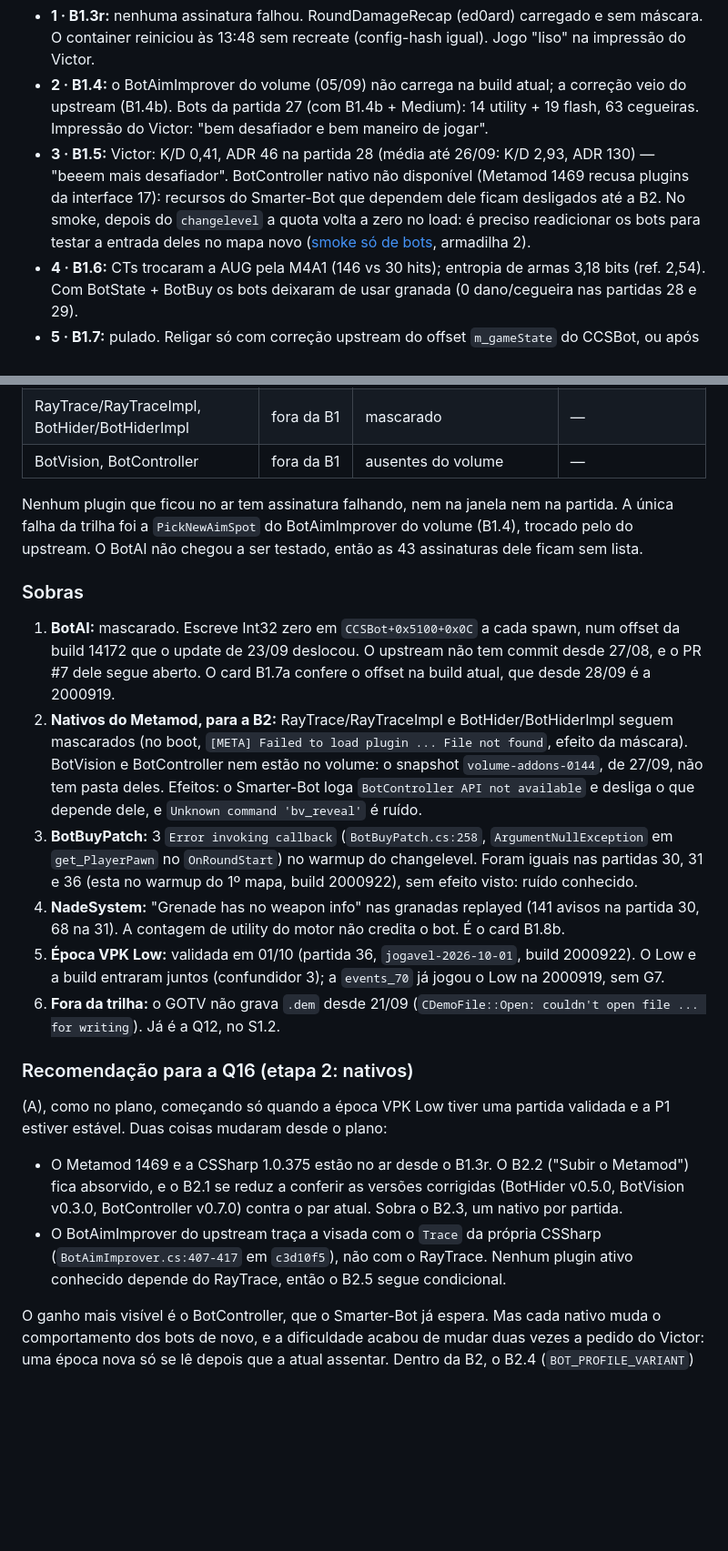
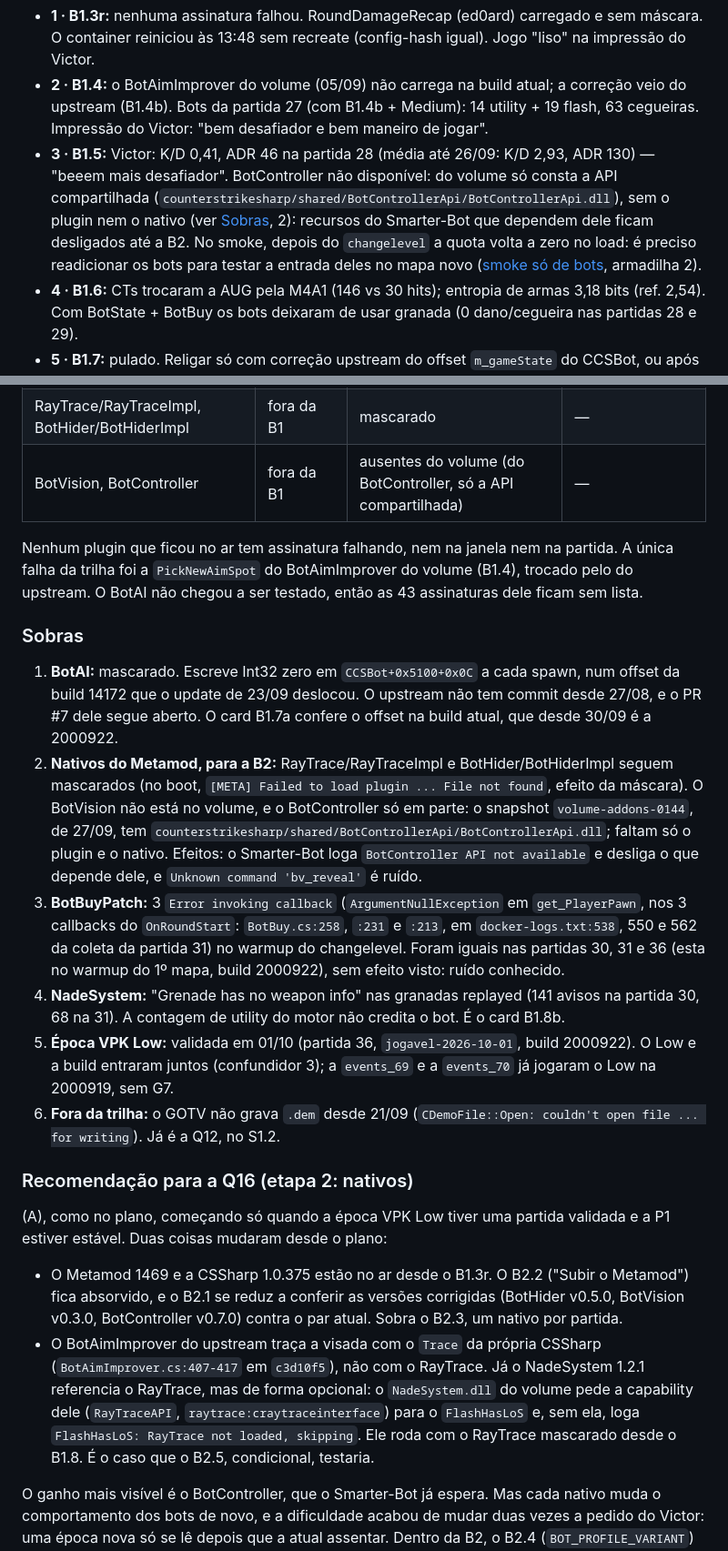
Before and after one commit to rossivictor/cs2-tracker, a Markdown page: docs/runbooks/trilha-de-bots.md, 2 parts joined by grey strips. Shown at 91% size. GitHub-like rendering; blank space fills up the shorter version.

Commit message:
Acertar o registro da trilha de bots (card B1.10b)
Quatro imprecisões apontadas pelo QA do B1.10, conferidas contra as
coletas em cs2-tracker-backups:
- sobra 3: a pilha do BotBuyPatch é BotBuy.cs:258, 231 e 213 nos
  callbacks do OnRoundStart (docker-logs.txt:538, 550 e 562 da coleta
  da partida 31), não BotBuyPatch.cs:258;
- Q16: o NadeSystem.dll 1.2.1 referencia o RayTrace de forma opcional
  (RayTraceAPI, FlashHasLoS) e roda com ele mascarado; é o caso do B2.5;
- sobra 2, nota 3 e Fechamento: o snapshot volume-addons-0144 tem
  shared/BotControllerApi/BotControllerApi.dll; faltam só o plugin e o
  nativo;
- fontes dos runbooks b1.4 e b1.4b: trilha-de-bots.md:100-112 (passo 2).

Sugestões do TM: sobra 1 com a build 2000922 (30/09) e a events_69
(partida 32, de_dust2, 30/09) junto da events_70 na época VPK Low e na
sobra 5.

Co-Authored-By: Claude Opus 5.5 <noreply@anthropic.com>

```diff
--- a/docs/runbooks/trilha-de-bots.md
+++ b/docs/runbooks/trilha-de-bots.md
@@ -339,7 +339,7 @@ se vier (não bloqueia).
 
 - **1 · B1.3r:** nenhuma assinatura falhou. RoundDamageRecap (ed0ard) carregado e sem máscara. O container reiniciou às 13:48 sem recreate (config-hash igual). Jogo "liso" na impressão do Victor.
 - **2 · B1.4:** o BotAimImprover do volume (05/09) não carrega na build atual; a correção veio do upstream (B1.4b). Bots da partida 27 (com B1.4b + Medium): 14 utility + 19 flash, 63 cegueiras. Impressão do Victor: "bem desafiador e bem maneiro de jogar".
-- **3 · B1.5:** Victor: K/D 0,41, ADR 46 na partida 28 (média até 26/09: K/D 2,93, ADR 130) — "beeem mais desafiador". BotController nativo não disponível (Metamod 1469 recusa plugins da interface 17): recursos do Smarter-Bot que dependem dele ficam desligados até a B2. No smoke, depois do `changelevel` a quota volta a zero no load: é preciso readicionar os bots para testar a entrada deles no mapa novo ([smoke só de bots](smoke-partida-de-bots.md#armadilhas), armadilha 2).
+- **3 · B1.5:** Victor: K/D 0,41, ADR 46 na partida 28 (média até 26/09: K/D 2,93, ADR 130) — "beeem mais desafiador". BotController não disponível: do volume só consta a API compartilhada (`counterstrikesharp/shared/BotControllerApi/BotControllerApi.dll`), sem o plugin nem o nativo (ver [Sobras](#sobras), 2): recursos do Smarter-Bot que dependem dele ficam desligados até a B2. No smoke, depois do `changelevel` a quota volta a zero no load: é preciso readicionar os bots para testar a entrada deles no mapa novo ([smoke só de bots](smoke-partida-de-bots.md#armadilhas), armadilha 2).
 - **4 · B1.6:** CTs trocaram a AUG pela M4A1 (146 vs 30 hits); entropia de armas 3,18 bits (ref. 2,54). Com BotState + BotBuy os bots deixaram de usar granada (0 dano/cegueira nas partidas 28 e 29).
 - **5 · B1.7:** pulado. Religar só com correção upstream do offset `m_gameState` do CCSBot, ou após verificação do offset na build atual.
 - **6 · B1.8:** granadas voltaram (324 replays na partida 30). Aviso do engine "Grenade has no weapon info" nas granadas replayed: a contagem de utility do motor não credita o bot. Victor: 9/13, K/D 0,69, primeira derrota da trilha.
@@ -386,7 +386,7 @@ Card B1.10, em 28/09, offline. Fontes: o registro acima, os registros das janela
 | NadeSystem | 6 · B1.8 | religado | 1.2.1, do volume |
 | BotRandomizer | 7 · B1.9 | religado | 1.3.2, upstream `276f1ce`, bind mount |
 | RayTrace/RayTraceImpl, BotHider/BotHiderImpl | fora da B1 | mascarado | — |
-| BotVision, BotController | fora da B1 | ausentes do volume | — |
+| BotVision, BotController | fora da B1 | ausentes do volume (do BotController, só a API compartilhada) | — |
 
 Nenhum plugin que ficou no ar tem assinatura falhando, nem na janela nem na partida. A única
 falha da trilha foi a `PickNewAimSpot` do BotAimImprover do volume (B1.4), trocado pelo do
@@ -396,20 +396,25 @@ upstream. O BotAI não chegou a ser testado, então as 43 assinaturas dele ficam
 
 1. **BotAI:** mascarado. Escreve Int32 zero em `CCSBot+0x5100+0x0C` a cada spawn, num offset
    da build 14172 que o update de 23/09 deslocou. O upstream não tem commit desde 27/08, e o
-   PR #7 dele segue aberto. O card B1.7a confere o offset na build atual, que desde 28/09 é a
-   2000919.
+   PR #7 dele segue aberto. O card B1.7a confere o offset na build atual, que desde 30/09 é a
+   2000922.
 2. **Nativos do Metamod, para a B2:** RayTrace/RayTraceImpl e BotHider/BotHiderImpl seguem
    mascarados (no boot, `[META] Failed to load plugin ... File not found`, efeito da máscara).
-   BotVision e BotController nem estão no volume: o snapshot `volume-addons-0144`, de 27/09,
-   não tem pasta deles. Efeitos: o Smarter-Bot loga `BotController API not available` e
-   desliga o que depende dele, e `Unknown command 'bv_reveal'` é ruído.
-3. **BotBuyPatch:** 3 `Error invoking callback` (`BotBuyPatch.cs:258`, `ArgumentNullException`
-   em `get_PlayerPawn` no `OnRoundStart`) no warmup do changelevel. Foram iguais nas partidas
-   30, 31 e 36 (esta no warmup do 1º mapa, build 2000922), sem efeito visto: ruído conhecido.
+   O BotVision não está no volume, e o BotController só em parte: o snapshot
+   `volume-addons-0144`, de 27/09, tem
+   `counterstrikesharp/shared/BotControllerApi/BotControllerApi.dll`; faltam só o plugin e o
+   nativo. Efeitos: o Smarter-Bot loga `BotController API not available` e desliga o que
+   depende dele, e `Unknown command 'bv_reveal'` é ruído.
+3. **BotBuyPatch:** 3 `Error invoking callback` (`ArgumentNullException` em `get_PlayerPawn`,
+   nos 3 callbacks do `OnRoundStart`: `BotBuy.cs:258`, `:231` e `:213`, em
+   `docker-logs.txt:538`, 550 e 562 da coleta da partida 31) no warmup do changelevel. Foram
+   iguais nas partidas 30, 31 e 36 (esta no warmup do 1º mapa, build 2000922), sem efeito visto:
+   ruído conhecido.
 4. **NadeSystem:** "Grenade has no weapon info" nas granadas replayed (141 avisos na partida
    30, 68 na 31). A contagem de utility do motor não credita o bot. É o card B1.8b.
 5. **Época VPK Low:** validada em 01/10 (partida 36, `jogavel-2026-10-01`, build 2000922). O
-   Low e a build entraram juntos (confundidor 3); a `events_70` já jogou o Low na 2000919, sem G7.
+   Low e a build entraram juntos (confundidor 3); a `events_69` e a `events_70` já jogaram o Low
+   na 2000919, sem G7.
 6. **Fora da trilha:** o GOTV não grava `.dem` desde 21/09
    (`CDemoFile::Open: couldn't open file ... for writing`). Já é a Q12, no S1.2.
 
@@ -423,8 +428,11 @@ estiver estável. Duas coisas mudaram desde o plano:
   BotVision v0.3.0, BotController v0.7.0) contra o par atual. Sobra o B2.3, um nativo por
   partida.
 - O BotAimImprover do upstream traça a visada com o `Trace` da própria CSSharp
-  (`BotAimImprover.cs:407-417` em `c3d10f5`), não com o RayTrace. Nenhum plugin ativo
-  conhecido depende do RayTrace, então o B2.5 segue condicional.
+  (`BotAimImprover.cs:407-417` em `c3d10f5`), não com o RayTrace. Já o NadeSystem 1.2.1
+  referencia o RayTrace, mas de forma opcional: o `NadeSystem.dll` do volume pede a capability
+  dele (`RayTraceAPI`, `raytrace:craytraceinterface`) para o `FlashHasLoS` e, sem ela, loga
+  `FlashHasLoS: RayTrace not loaded, skipping`. Ele roda com o RayTrace mascarado desde o B1.8.
+  É o caso que o B2.5, condicional, testaria.
 
 O ganho mais visível é o BotController, que o Smarter-Bot já espera. Mas cada nativo muda o
 comportamento dos bots de novo, e a dificuldade acabou de mudar duas vezes a pedido do Victor:
```
Also changed, not shown: other parts of docs/runbooks/trilha-de-bots.md (+1 -1 lines), docs/runbooks/b1.4-botaimimprover.md (+1 -1 lines), docs/runbooks/b1.4b-botaimimprover-upstream.md (+1 -1 lines).
